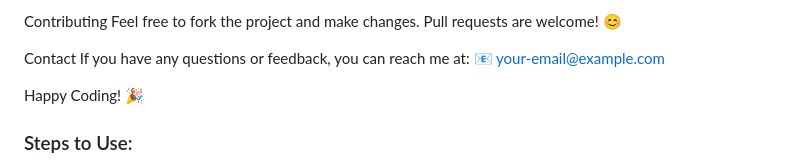
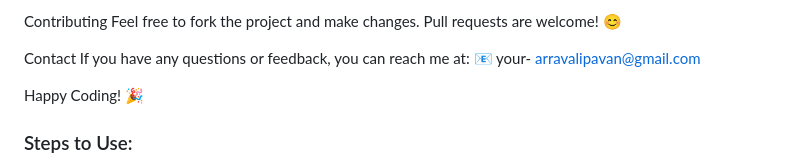
Before and after one commit to Pavan5929/coin, a Markdown page: README.md, the part around the change. GitHub-like rendering.

```diff
--- a/README.md
+++ b/README.md
@@ -138,7 +138,7 @@ Feel free to fork the project and make changes. Pull requests are welcome! 😊
 
 Contact
 If you have any questions or feedback, you can reach me at:
-📧 your-email@example.com
+📧 your- arravalipavan@gmail.com
 
 Happy Coding! 🎉
 
```
